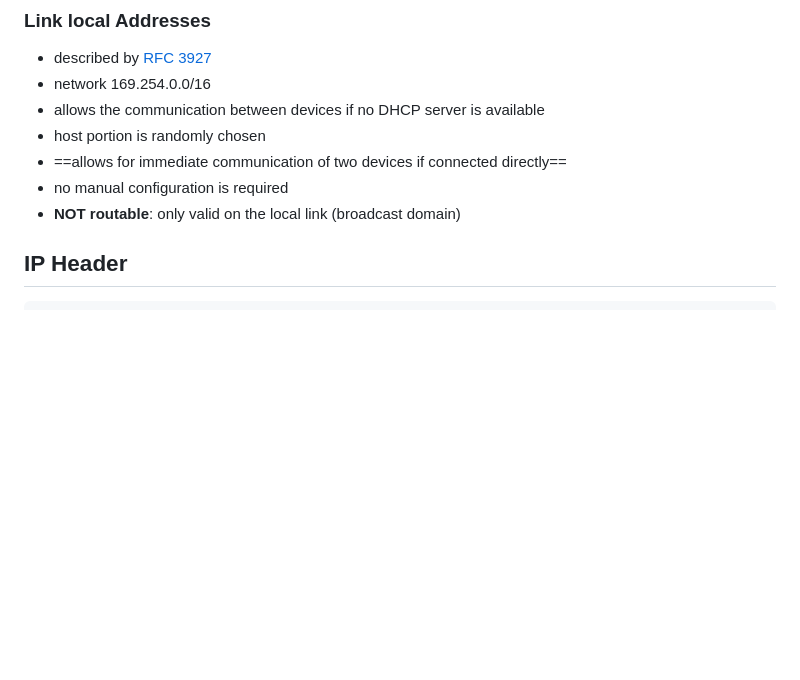
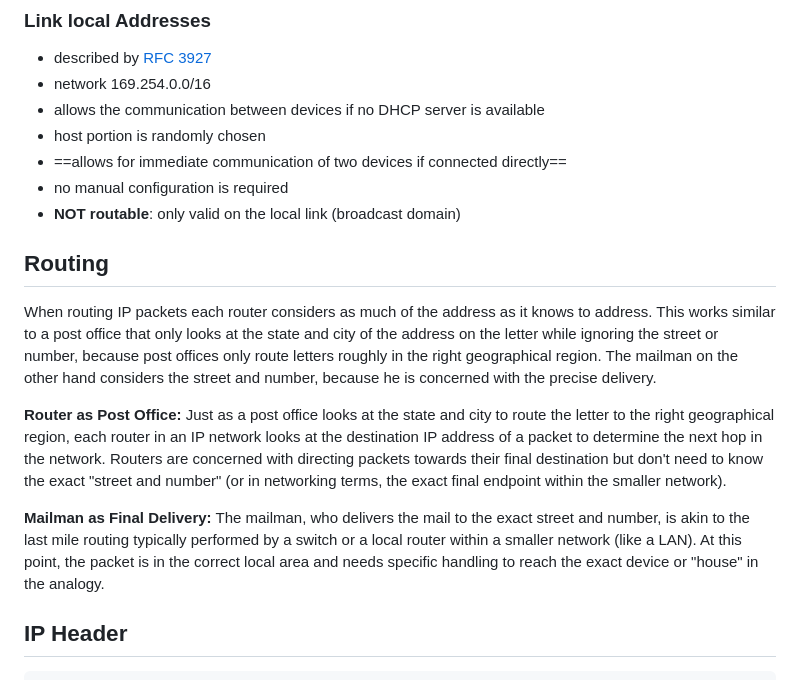
Before and after one commit to M0r13n/ideen, a Markdown page: Networking/IPv4.md, the part around the change. GitHub-like rendering; blank space fills up the shorter version.

```diff
--- a/Networking/IPv4.md
+++ b/Networking/IPv4.md
@@ -80,6 +80,13 @@ The following network "classes" are superseded by [[CIDR]].
 - no manual configuration is required
 - **NOT routable**: only valid on the local link (broadcast domain)
 
+## Routing
+
+When routing IP packets each router considers as much of the address as  it knows to address. This works similar to a post office that only looks at the state and city of the address on the letter while ignoring the  street or number, because post offices only route letters roughly in the right geographical region. The mailman on the other hand considers the  street and number, because he is concerned with the precise delivery.
+
+**Router as Post Office:** Just as a post office looks at the state and city to route the letter to the right geographical region, each router in an IP network looks at the destination IP address of a packet to determine the next hop in the network. Routers are concerned with directing packets towards their final destination but don't need to know the exact "street and number" (or in networking terms, the exact final endpoint within the smaller network).
+
+**Mailman as Final Delivery:** The mailman, who delivers the mail to the exact street and number, is akin to the last mile routing typically performed by a switch or a local router within a smaller network (like a LAN). At this point, the packet is in the correct local area and needs specific handling to reach the exact device or "house" in the analogy.
 
 ## IP Header
 
```
Also changed, not shown: Philosophy/Better Youth.md (added, +13 -0 lines), Philosophy/Resource Curse.md (added, +3 -0 lines).
